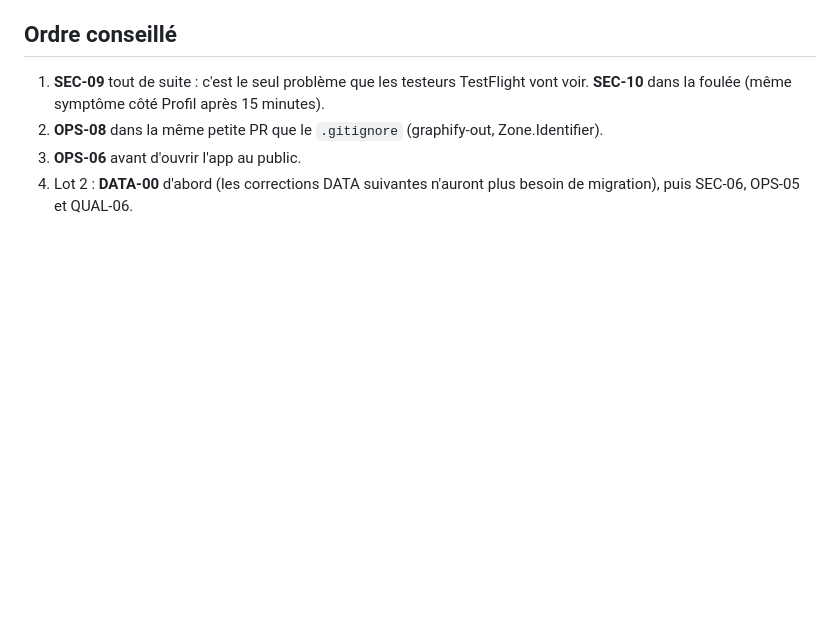
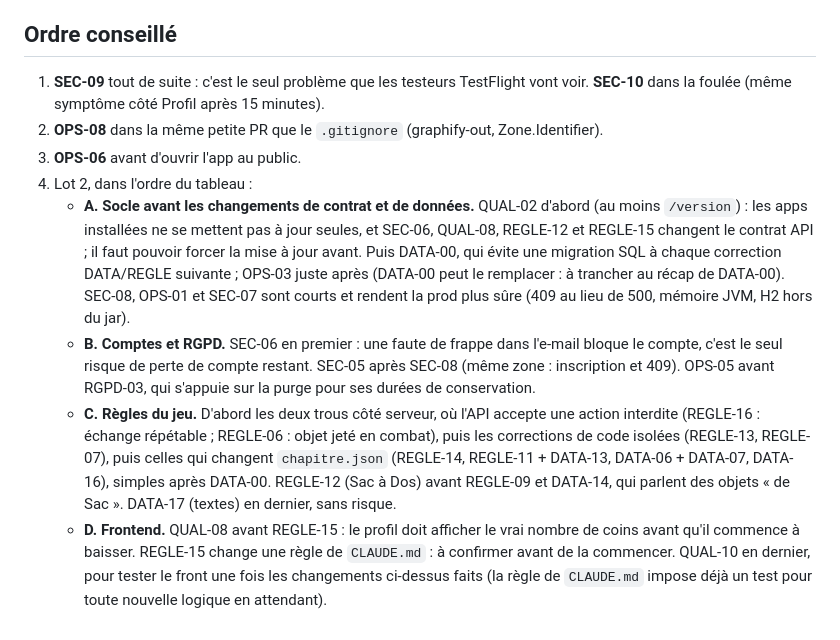
Before and after one commit to siwertzm/loup-solitaire-v2, a Markdown page: specs/README.md, the part around one of its changes. GitHub-like rendering; blank space fills up the shorter version.

```diff
--- a/specs/README.md
+++ b/specs/README.md
@@ -77,4 +79,8 @@ Les statuts des listes de `source/` ont été contrôlés contre le code et `cha
 1. **SEC-09** tout de suite : c'est le seul problème que les testeurs TestFlight vont voir. **SEC-10** dans la foulée (même symptôme côté Profil après 15 minutes).
 2. **OPS-08** dans la même petite PR que le `.gitignore` (graphify-out, Zone.Identifier).
 3. **OPS-06** avant d'ouvrir l'app au public.
-4. Lot 2 : **DATA-00** d'abord (les corrections DATA suivantes n'auront plus besoin de migration), puis SEC-06, OPS-05 et QUAL-06.
+4. Lot 2, dans l'ordre du tableau :
+   - **A. Socle avant les changements de contrat et de données.** QUAL-02 d'abord (au moins `/version`) : les apps installées ne se mettent pas à jour seules, et SEC-06, QUAL-08, REGLE-12 et REGLE-15 changent le contrat API ; il faut pouvoir forcer la mise à jour avant. Puis DATA-00, qui évite une migration SQL à chaque correction DATA/REGLE suivante ; OPS-03 juste après (DATA-00 peut le remplacer : à trancher au récap de DATA-00). SEC-08, OPS-01 et SEC-07 sont courts et rendent la prod plus sûre (409 au lieu de 500, mémoire JVM, H2 hors du jar).
+   - **B. Comptes et RGPD.** SEC-06 en premier : une faute de frappe dans l'e-mail bloque le compte, c'est le seul risque de perte de compte restant. SEC-05 après SEC-08 (même zone : inscription et 409). OPS-05 avant RGPD-03, qui s'appuie sur la purge pour ses durées de conservation.
+   - **C. Règles du jeu.** D'abord les deux trous côté serveur, où l'API accepte une action interdite (REGLE-16 : échange répétable ; REGLE-06 : objet jeté en combat), puis les corrections de code isolées (REGLE-13, REGLE-07), puis celles qui changent `chapitre.json` (REGLE-14, REGLE-11 + DATA-13, DATA-06 + DATA-07, DATA-16), simples après DATA-00. REGLE-12 (Sac à Dos) avant REGLE-09 et DATA-14, qui parlent des objets « de Sac ». DATA-17 (textes) en dernier, sans risque.
+   - **D. Frontend.** QUAL-08 avant REGLE-15 : le profil doit afficher le vrai nombre de coins avant qu'il commence à baisser. REGLE-15 change une règle de `CLAUDE.md` : à confirmer avant de la commencer. QUAL-10 en dernier, pour tester le front une fois les changements ci-dessus faits (la règle de `CLAUDE.md` impose déjà un test pour toute nouvelle logique en attendant).
```
Also changed, not shown: other parts of specs/README.md (+31 -29 lines).
